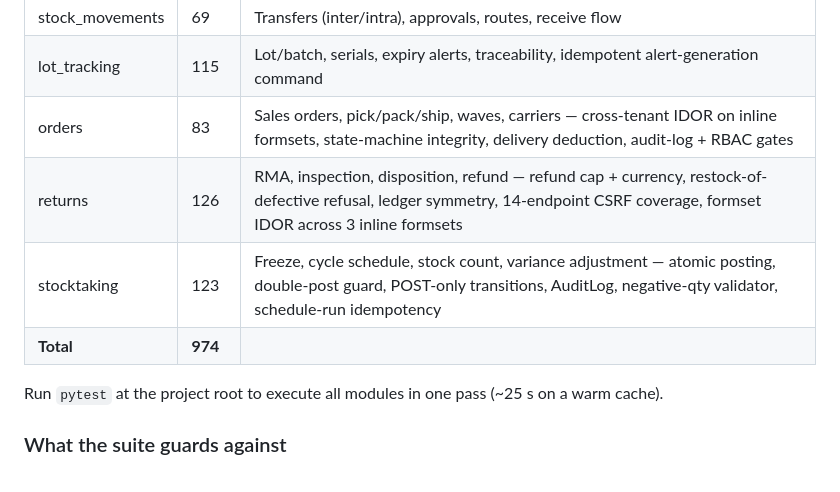
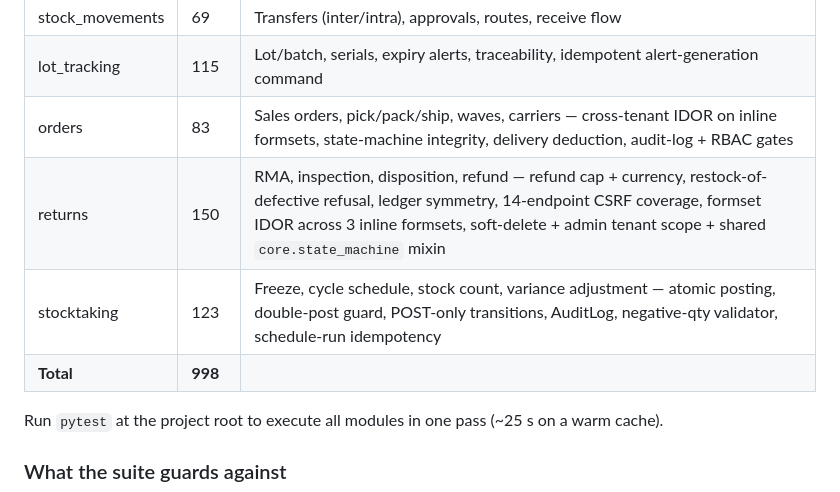
Before and after one commit to mnavaid925/NavIMS, a Markdown page: README.md, the part around the change. Drawn GitHub-style.

Commit message:
docs(readme): bump returns test count to 150 and note soft-delete + admin scope + state-machine mixin

```diff
--- a/README.md
+++ b/README.md
@@ -535,9 +535,9 @@ Reference implementation: [receiving/tests/](./receiving/tests/) and [stock_move
 | stock_movements   | 69    | Transfers (inter/intra), approvals, routes, receive flow |
 | lot_tracking      | 115   | Lot/batch, serials, expiry alerts, traceability, idempotent alert-generation command |
 | orders            | 83    | Sales orders, pick/pack/ship, waves, carriers — cross-tenant IDOR on inline formsets, state-machine integrity, delivery deduction, audit-log + RBAC gates |
-| returns           | 126   | RMA, inspection, disposition, refund — refund cap + currency, restock-of-defective refusal, ledger symmetry, 14-endpoint CSRF coverage, formset IDOR across 3 inline formsets |
+| returns           | 150   | RMA, inspection, disposition, refund — refund cap + currency, restock-of-defective refusal, ledger symmetry, 14-endpoint CSRF coverage, formset IDOR across 3 inline formsets, soft-delete + admin tenant scope + shared `core.state_machine` mixin |
 | stocktaking       | 123   | Freeze, cycle schedule, stock count, variance adjustment — atomic posting, double-post guard, POST-only transitions, AuditLog, negative-qty validator, schedule-run idempotency |
-| **Total**         | **974** | |
+| **Total**         | **998** | |
 
 Run `pytest` at the project root to execute all modules in one pass (~25 s on a warm cache).
 
```
